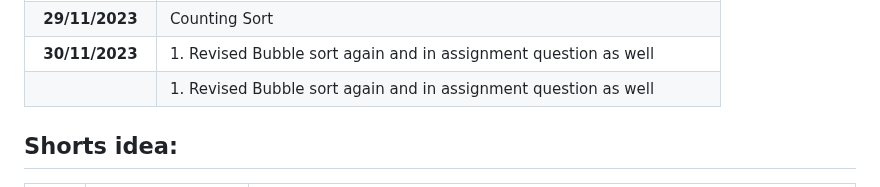
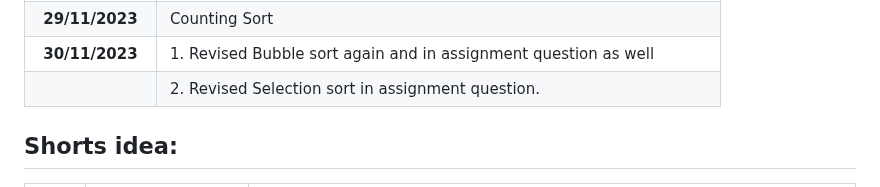
Before and after one commit to pbtech25/CODE-CHRONICLE, a Markdown page: README.md, the part around the change. Drawn GitHub-style.

Commit message:
Modified RAEDME.md

```diff
--- a/README.md
+++ b/README.md
@@ -29,7 +29,7 @@ Started coding on 05/11/2023
 |                 | 4. The Integer class wraps a value of the primitive type int in an object. |
 | **29/11/2023**  | Counting Sort                                                              |
 | **30/11/2023**  | 1. Revised Bubble sort again and in assignment question as well            |
-|                 | 1. Revised Bubble sort again and in assignment question as well            |
+|                 | 2. Revised Selection sort in assignment question.                          |
 
 ## Shorts idea:
 
```
